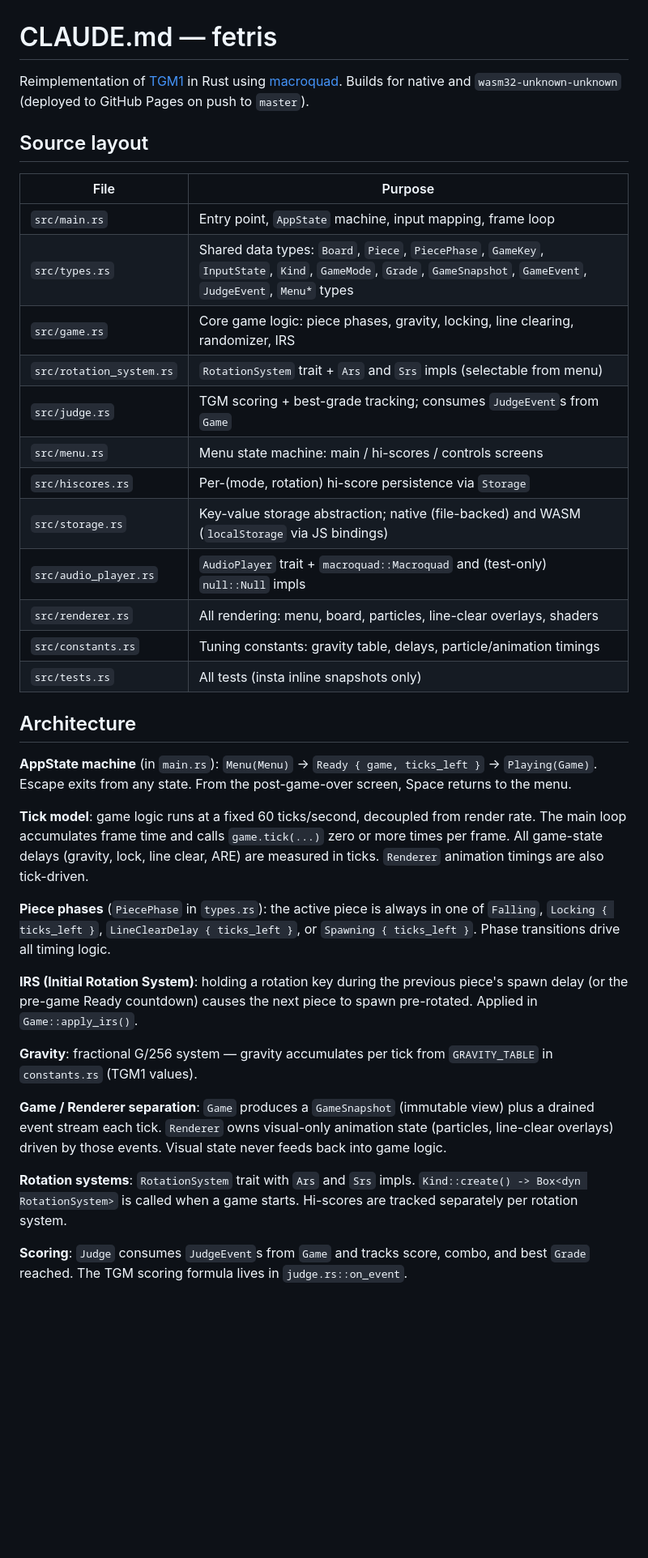
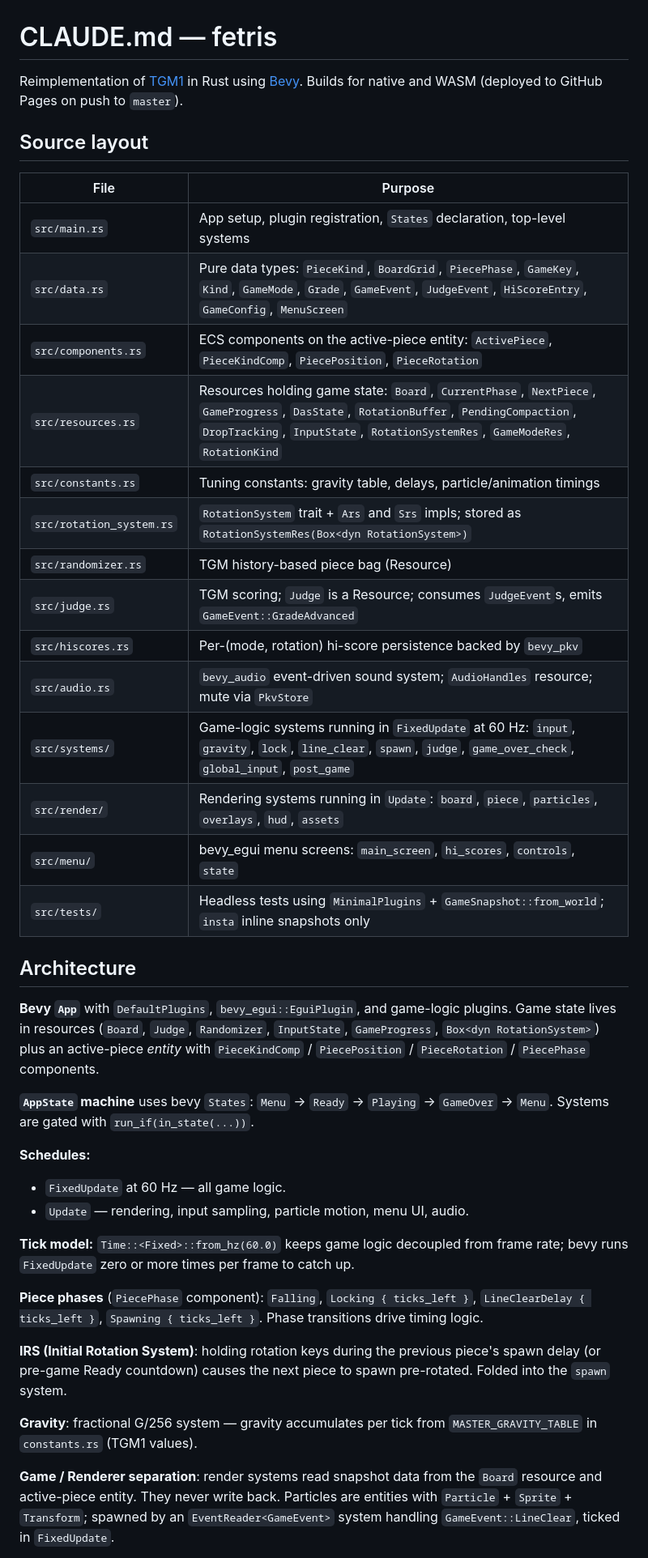
Before and after one commit to eperdew/fetris, a Markdown page: CLAUDE.md, the part around one of its changes. Shown at 81% size. Rendered like a GitHub page; blank space fills up the shorter version.

Commit message:
docs: rewrite CLAUDE.md for bevy migration
Update source layout, architecture, WASM, build commands, and
conventions to reflect the bevy port. Remove all macroquad references.

Co-Authored-By: Claude Sonnet 4.6 <noreply@anthropic.com>

```diff
--- a/CLAUDE.md
+++ b/CLAUDE.md
@@ -1,39 +1,43 @@
 # CLAUDE.md — fetris
 
-Reimplementation of [TGM1](https://tetris.wiki/Tetris_The_Grand_Master) in Rust using [macroquad](https://macroquad.rs/). Builds for native and `wasm32-unknown-unknown` (deployed to GitHub Pages on push to `master`).
+Reimplementation of [TGM1](https://tetris.wiki/Tetris_The_Grand_Master) in Rust using [Bevy](https://bevyengine.org/). Builds for native and WASM (deployed to GitHub Pages on push to `master`).
 
 ## Source layout
 
 | File | Purpose |
 |---|---|
-| `src/main.rs` | Entry point, `AppState` machine, input mapping, frame loop |
-| `src/types.rs` | Shared data types: `Board`, `Piece`, `PiecePhase`, `GameKey`, `InputState`, `Kind`, `GameMode`, `Grade`, `GameSnapshot`, `GameEvent`, `JudgeEvent`, `Menu*` types |
-| `src/game.rs` | Core game logic: piece phases, gravity, locking, line clearing, randomizer, IRS |
-| `src/rotation_system.rs` | `RotationSystem` trait + `Ars` and `Srs` impls (selectable from menu) |
-| `src/judge.rs` | TGM scoring + best-grade tracking; consumes `JudgeEvent`s from `Game` |
-| `src/menu.rs` | Menu state machine: main / hi-scores / controls screens |
-| `src/hiscores.rs` | Per-(mode, rotation) hi-score persistence via `Storage` |
-| `src/storage.rs` | Key-value storage abstraction; native (file-backed) and WASM (`localStorage` via JS bindings) |
-| `src/audio_player.rs` | `AudioPlayer` trait + `macroquad::Macroquad` and (test-only) `null::Null` impls |
-| `src/renderer.rs` | All rendering: menu, board, particles, line-clear overlays, shaders |
+| `src/main.rs` | App setup, plugin registration, `States` declaration, top-level systems |
+| `src/data.rs` | Pure data types: `PieceKind`, `BoardGrid`, `PiecePhase`, `GameKey`, `Kind`, `GameMode`, `Grade`, `GameEvent`, `JudgeEvent`, `HiScoreEntry`, `GameConfig`, `MenuScreen` |
+| `src/components.rs` | ECS components on the active-piece entity: `ActivePiece`, `PieceKindComp`, `PiecePosition`, `PieceRotation` |
+| `src/resources.rs` | Resources holding game state: `Board`, `CurrentPhase`, `NextPiece`, `GameProgress`, `DasState`, `RotationBuffer`, `PendingCompaction`, `DropTracking`, `InputState`, `RotationSystemRes`, `GameModeRes`, `RotationKind` |
 | `src/constants.rs` | Tuning constants: gravity table, delays, particle/animation timings |
-| `src/tests.rs` | All tests (insta inline snapshots only) |
+| `src/rotation_system.rs` | `RotationSystem` trait + `Ars` and `Srs` impls; stored as `RotationSystemRes(Box<dyn RotationSystem>)` |
+| `src/randomizer.rs` | TGM history-based piece bag (Resource) |
+| `src/judge.rs` | TGM scoring; `Judge` is a Resource; consumes `JudgeEvent`s, emits `GameEvent::GradeAdvanced` |
+| `src/hiscores.rs` | Per-(mode, rotation) hi-score persistence backed by `bevy_pkv` |
+| `src/audio.rs` | `bevy_audio` event-driven sound system; `AudioHandles` resource; mute via `PkvStore` |
+| `src/systems/` | Game-logic systems running in `FixedUpdate` at 60 Hz: `input`, `gravity`, `lock`, `line_clear`, `spawn`, `judge`, `game_over_check`, `global_input`, `post_game` |
+| `src/render/` | Rendering systems running in `Update`: `board`, `piece`, `particles`, `overlays`, `hud`, `assets` |
+| `src/menu/` | bevy_egui menu screens: `main_screen`, `hi_scores`, `controls`, `state` |
+| `src/tests/` | Headless tests using `MinimalPlugins` + `GameSnapshot::from_world`; `insta` inline snapshots only |
 
 ## Architecture
 
-**AppState machine** (in `main.rs`): `Menu(Menu)` → `Ready { game, ticks_left }` → `Playing(Game)`. Escape exits from any state. From the post-game-over screen, Space returns to the menu.
+**Bevy `App`** with `DefaultPlugins`, `bevy_egui::EguiPlugin`, and game-logic plugins. Game state lives in resources (`Board`, `Judge`, `Randomizer`, `InputState`, `GameProgress`, `Box<dyn RotationSystem>`) plus an active-piece *entity* with `PieceKindComp` / `PiecePosition` / `PieceRotation` / `PiecePhase` components.
 
-**Tick model**: game logic runs at a fixed 60 ticks/second, decoupled from render rate. The main loop accumulates frame time and calls `game.tick(...)` zero or more times per frame. All game-state delays (gravity, lock, line clear, ARE) are measured in ticks. `Renderer` animation timings are also tick-driven.
+**`AppState` machine** uses bevy `States`: `Menu` → `Ready` → `Playing` → `GameOver` → `Menu`. Systems are gated with `run_if(in_state(...))`.
 
-**Piece phases** (`PiecePhase` in `types.rs`): the active piece is always in one of `Falling`, `Locking { ticks_left }`, `LineClearDelay { ticks_left }`, or `Spawning { ticks_left }`. Phase transitions drive all timing logic.
+**Schedules:**
+- `FixedUpdate` at 60 Hz — all game logic.
+- `Update` — rendering, input sampling, particle motion, menu UI, audio.
 
-**IRS (Initial Rotation System)**: holding a rotation key during the previous piece's spawn delay (or the pre-game Ready countdown) causes the next piece to spawn pre-rotated. Applied in `Game::apply_irs()`.
+**Tick model:** `Time::<Fixed>::from_hz(60.0)` keeps game logic decoupled from frame rate; bevy runs `FixedUpdate` zero or more times per frame to catch up.
 
-**Gravity**: fractional G/256 system — gravity accumulates per tick from `GRAVITY_TABLE` in `constants.rs` (TGM1 values).
+**Piece phases** (`PiecePhase` component): `Falling`, `Locking { ticks_left }`, `LineClearDelay { ticks_left }`, `Spawning { ticks_left }`. Phase transitions drive timing logic.
 
-**Game / Renderer separation**: `Game` produces a `GameSnapshot` (immutable view) plus a drained event stream each tick. `Renderer` owns visual-only animation state (particles, line-clear overlays) driven by those events. Visual state never feeds back into game logic.
+**IRS (Initial Rotation System)**: holding rotation keys during the previous piece's spawn delay (or pre-game Ready countdown) causes the next piece to spawn pre-rotated. Folded into the `spawn` system.
 
-**Rotation systems**: `RotationSystem` trait with `Ars` and `Srs` impls. `Kind::create() -> Box<dyn RotationSystem>` is called when a game starts. Hi-scores are tracked separately per rotation system.
+**Gravity**: fractional G/256 system — gravity accumulates per tick from `MASTER_GRAVITY_TABLE` in `constants.rs` (TGM1 values).
 
-**Scoring**: `Judge` consumes `JudgeEvent`s from `Game` and tracks score, combo, and best `Grade` reached. The TGM scoring formula lives in `judge.rs::on_event`.
+**Game / Renderer separation**: render systems read snapshot data from the `Board` resource and active-piece entity. They never write back. Particles are entities with `Particle` + `Sprite` + `Transform`; spawned by an `EventReader<GameEvent>` system handling `GameEvent::LineClear`, ticked in `FixedUpdate`.
 
```
Also changed, not shown: other parts of CLAUDE.md (+21 -11 lines).
